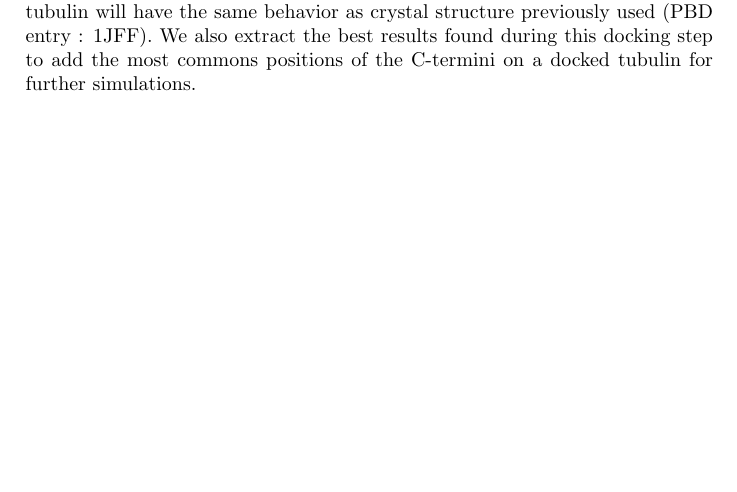
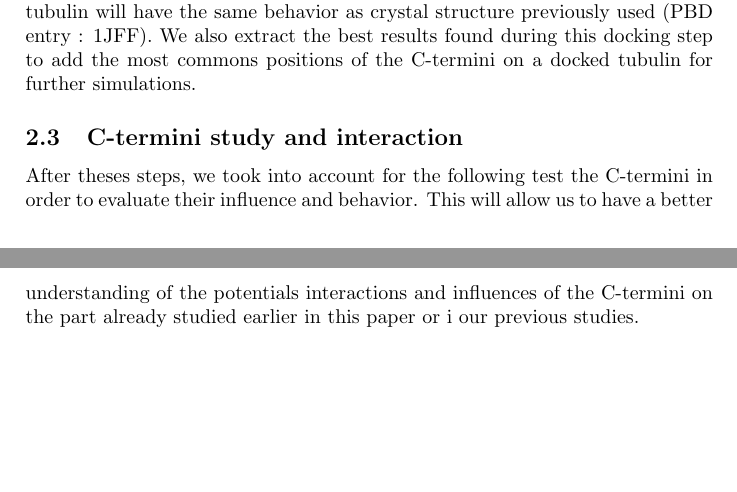
Before and after one commit to yozz-y/draft_second, a LaTeX paper (documentclass_a4paper_article_usepackage_english__.tex): part of the page before the commit and two parts of pages 1 and 2 of 2 after it, the two joined at a grey line, cut so that both start at the same text, the shorter picture padded with empty space. Compiled offline with pdfLaTeX.

Commit message:
edited documentclass_a4paper_article_usepackage_english__.tex

```diff
--- a/documentclass_a4paper_article_usepackage_english__.tex
+++ b/documentclass_a4paper_article_usepackage_english__.tex
@@ -49,6 +49,12 @@ on the representative structure of the tubulin found at the previous step withou
 know if a Human tubulin will have the same behavior as crystal structure previously used (PBD entry : 1JFF).
 We also extract the best results found during this docking step to add the most commons positions of
 the C-termini on a docked tubulin for further simulations.
+
+\subsection{C-termini study and interaction}
+
+After theses steps, we took into account for the following test the C-termini in order to evaluate their
+influence and behavior. This will allow us to have a better understanding of the potentials interactions and
+influences of the C-termini on the part already studied earlier in this paper or i our previous studies.
 
 
 %Your introduction goes here! Some examples of commonly used commands and features are listed below, to help you get started. If you have a question, please use the help menu (``?'') on the top bar to search for help or ask us a question.
```
